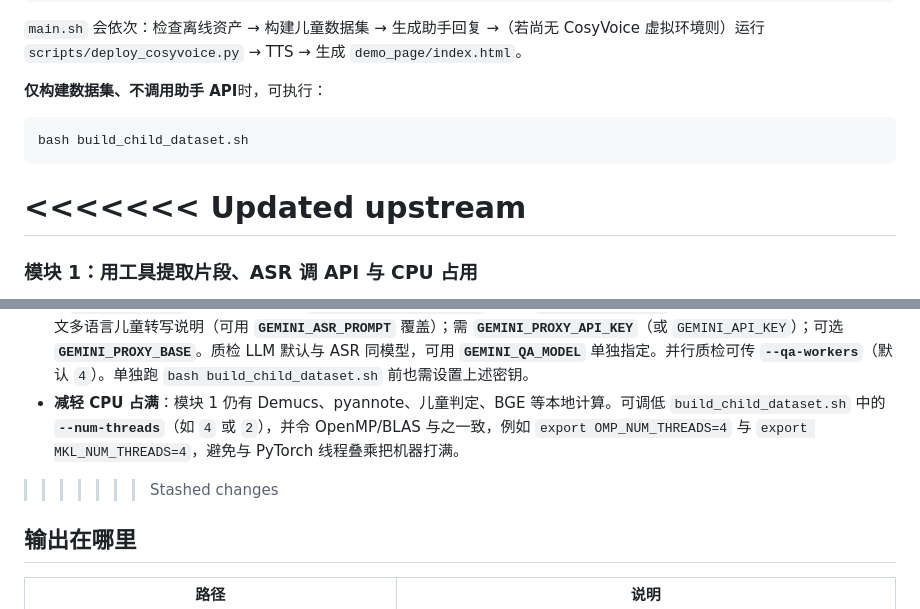
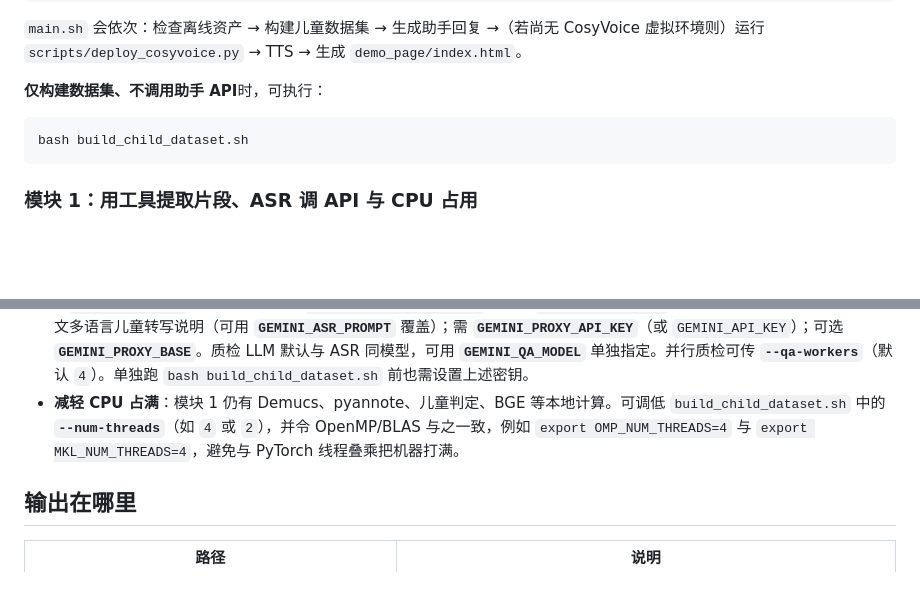
Before and after one commit to auto-chao/Children-Companion-Scenario-Pipeline, a Markdown page: README.md, 2 parts joined by grey strips. Rendered like a GitHub page; blank space fills up the shorter version.

````diff
--- a/README.md
+++ b/README.md
@@ -61,15 +61,12 @@ bash main.sh
 bash build_child_dataset.sh
 ```
 
-<<<<<<< Updated upstream
-=======
 ### 模块 1：用工具提取片段、ASR 调 API 与 CPU 占用
 
 - **处理顺序**（单文件内）：`load_audio_mono` → `DialogueFrontend.build_foreground_dialogue_view`（Demucs `htdemucs_ft` + ClearVoice `MossFormer2_SE_48K`）→ `extract_child_query_turns`（pyannote）→ 对**读入后的原始 mono 波形**按轮切片做 `ChildVoiceDetector` → 通过阈值的片段经 **`GeminiProxyAsr`** 得到转写与句向量（`SentenceTransformer` / `BAAI/bge-m3`）→ `build_dialogs` 聚链 → `cut_audio`（ffmpeg）与 **`write_manifest`**：先对家长间隙再次 `GeminiProxyAsr`，再对每个儿童轮次做 **纯文本 LLM 自动化质检**（`run_automated_qa` / `GeminiProxyAsr.generate_json_from_text`），写入 `child_turn_qa` 后落盘。细节见 [`pipeline.py`](src/ccs_audio_pipeline/pipeline.py)。
 - **ASR（调 API）**：儿童片段与家长间隙的转写**不跑本地 ASR 模型**，统一通过 **Gemini 兼容 HTTP** `generateContent`（[`GeminiProxyAsr`](src/ccs_audio_pipeline/asr_gemini_proxy.py)），默认模型名为 `gemini-3-flash-preview`（可用 **`GEMINI_ASR_MODEL`** 覆盖）；默认 ASR Prompt 为英文多语言儿童转写说明（可用 **`GEMINI_ASR_PROMPT`** 覆盖）；需 **`GEMINI_PROXY_API_KEY`**（或 `GEMINI_API_KEY`）；可选 **`GEMINI_PROXY_BASE`**。质检 LLM 默认与 ASR 同模型，可用 **`GEMINI_QA_MODEL`** 单独指定。并行质检可传 **`--qa-workers`**（默认 `4`）。单独跑 `bash build_child_dataset.sh` 前也需设置上述密钥。
 - **减轻 CPU 占满**：模块 1 仍有 Demucs、pyannote、儿童判定、BGE 等本地计算。可调低 `build_child_dataset.sh` 中的 **`--num-threads`**（如 `4` 或 `2`），并令 OpenMP/BLAS 与之一致，例如 `export OMP_NUM_THREADS=4` 与 `export MKL_NUM_THREADS=4`，避免与 PyTorch 线程叠乘把机器打满。
 
->>>>>>> Stashed changes
 ## 输出在哪里
 
 | 路径 | 说明 |
````
Also changed, not shown: other parts of README.md (+0 -17 lines).
